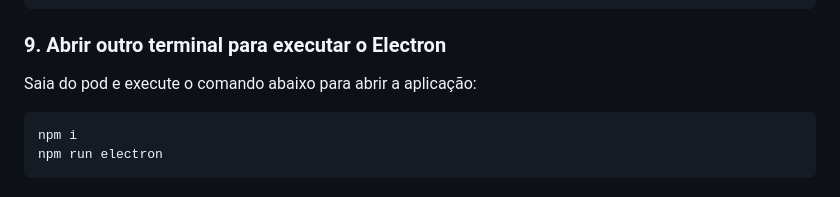
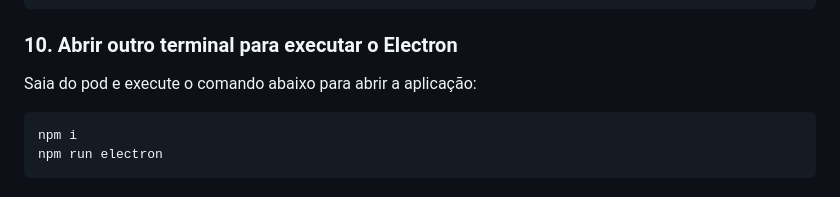
Before and after one commit to alehholiveira/clinica-consultai, a Markdown page: README.md, the part around the change. Rendered like a GitHub page.

Commit message:
docs: Update README.md

````diff
--- a/README.md
+++ b/README.md
@@ -124,7 +124,7 @@ npm i
 npm run build
 php artisan queue:listen
 ```
-### 9. Abrir outro terminal para executar o Electron
+### 10. Abrir outro terminal para executar o Electron
 
 Saia do pod e execute o comando abaixo para abrir a aplicação:
 
````
